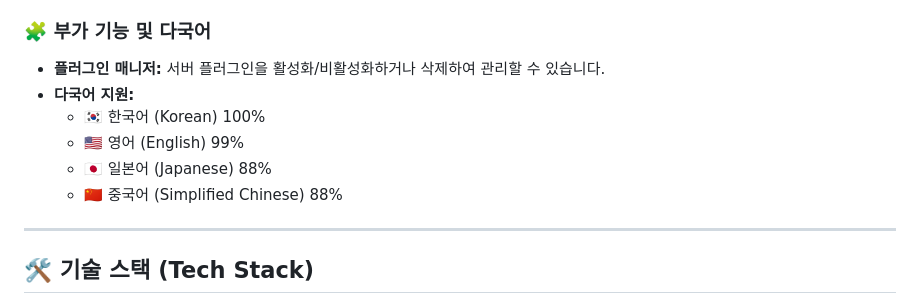
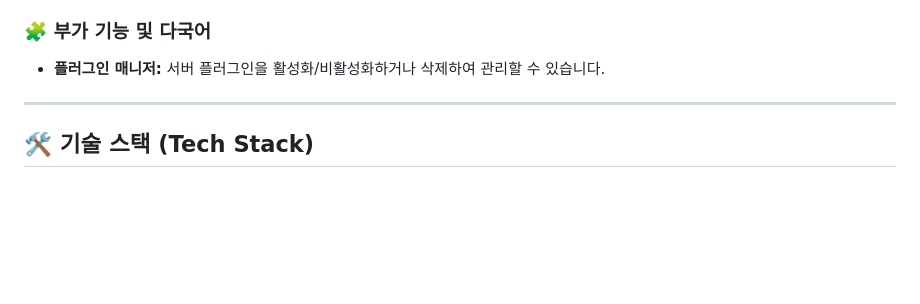
Before and after one commit to GNBD/NENE-Helper, a Markdown page: README kr.md, the part around the change. Drawn GitHub-style; blank space fills up the shorter version.

Commit message:
Update README to remove language support details
Removed language support percentages from README.

```diff
--- a/README kr.md
+++ b/README kr.md
@@ -46,12 +46,6 @@ PaperMC API(또는 사용자 지정 API)를 통해 최신 서버 코어 파일
 
 ### 🧩 **부가 기능 및 다국어**
 * **플러그인 매니저:** 서버 플러그인을 활성화/비활성화하거나 삭제하여 관리할 수 있습니다.
-* **다국어 지원:**
-    * 🇰🇷 한국어 (Korean) 100%
-    * 🇺🇸 영어 (English) 99%
-    * 🇯🇵 일본어 (Japanese) 88%
-    * 🇨🇳 중국어 (Simplified Chinese) 88%
-
 ---
 
 ## 🛠️ 기술 스택 (Tech Stack)
```
